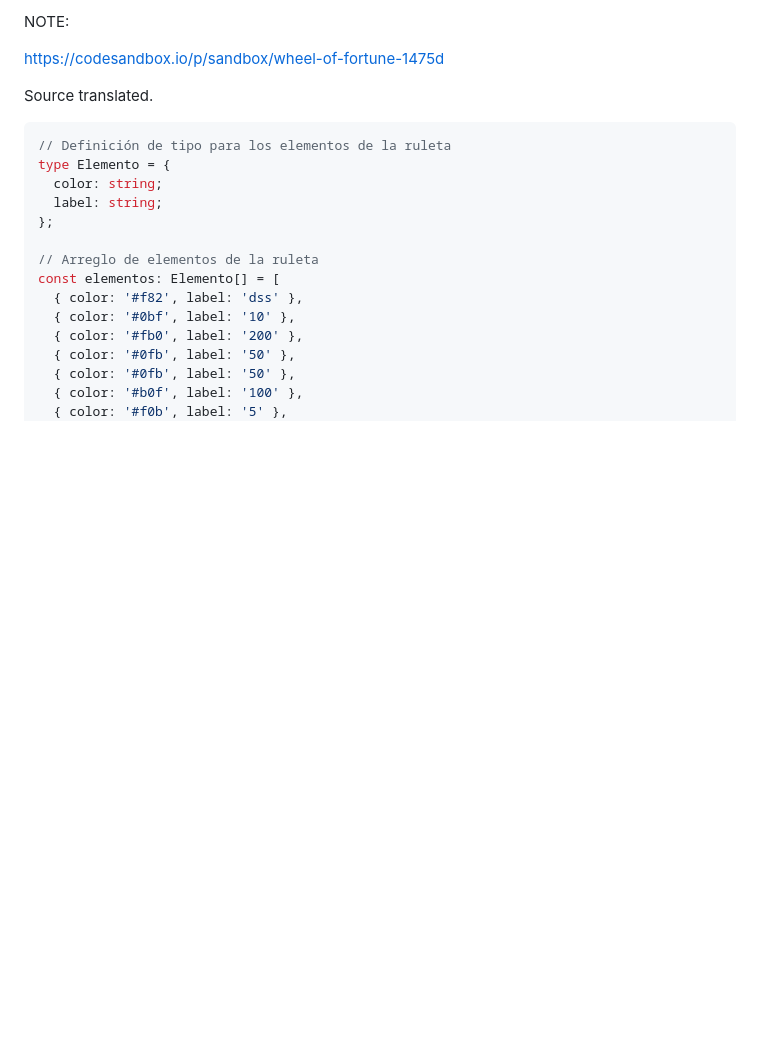
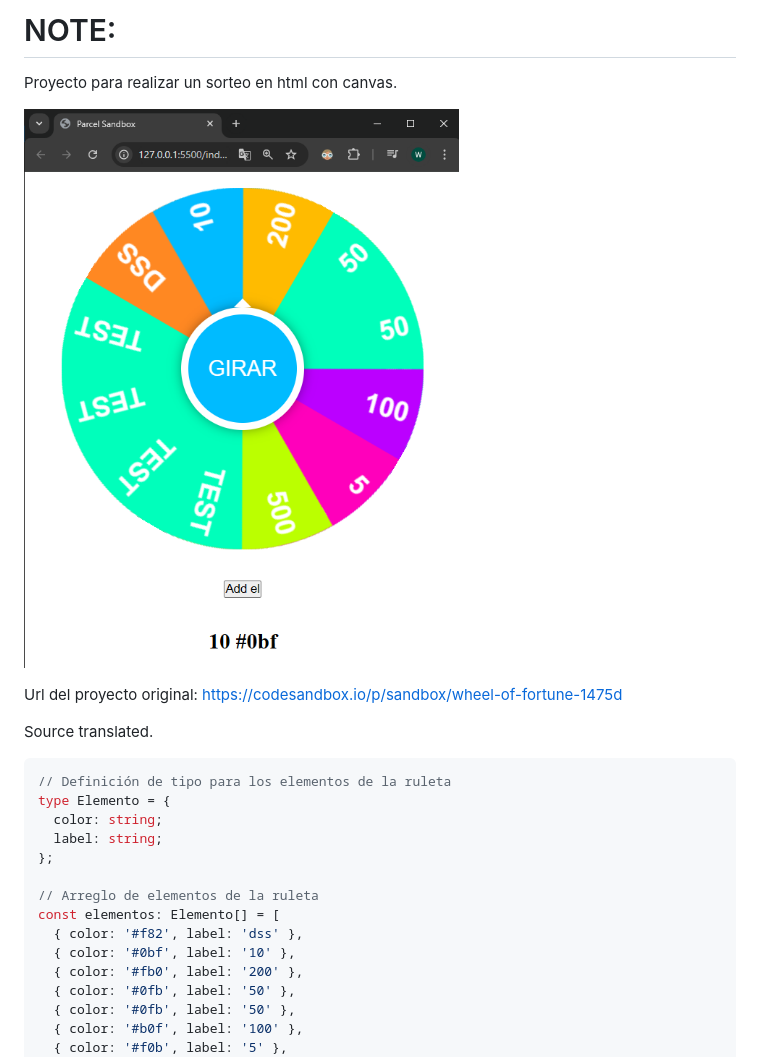
Before and after one commit to washyn/wheel-of-fortune, a Markdown page: readme.md, the part around the change. GitHub-like rendering; pictures changed too: Screenshot_123.png (added); blank space fills up the shorter version.

Commit message:
aded image

```diff
--- a/readme.md
+++ b/readme.md
@@ -1,6 +1,10 @@
-NOTE:
+# NOTE:
 
-https://codesandbox.io/p/sandbox/wheel-of-fortune-1475d
+Proyecto para realizar un sorteo en html con canvas.
+
+![Captura de pantalla](Screenshot_123.png)
+
+Url del proyecto original: https://codesandbox.io/p/sandbox/wheel-of-fortune-1475d
 
 Source translated.
 
```
